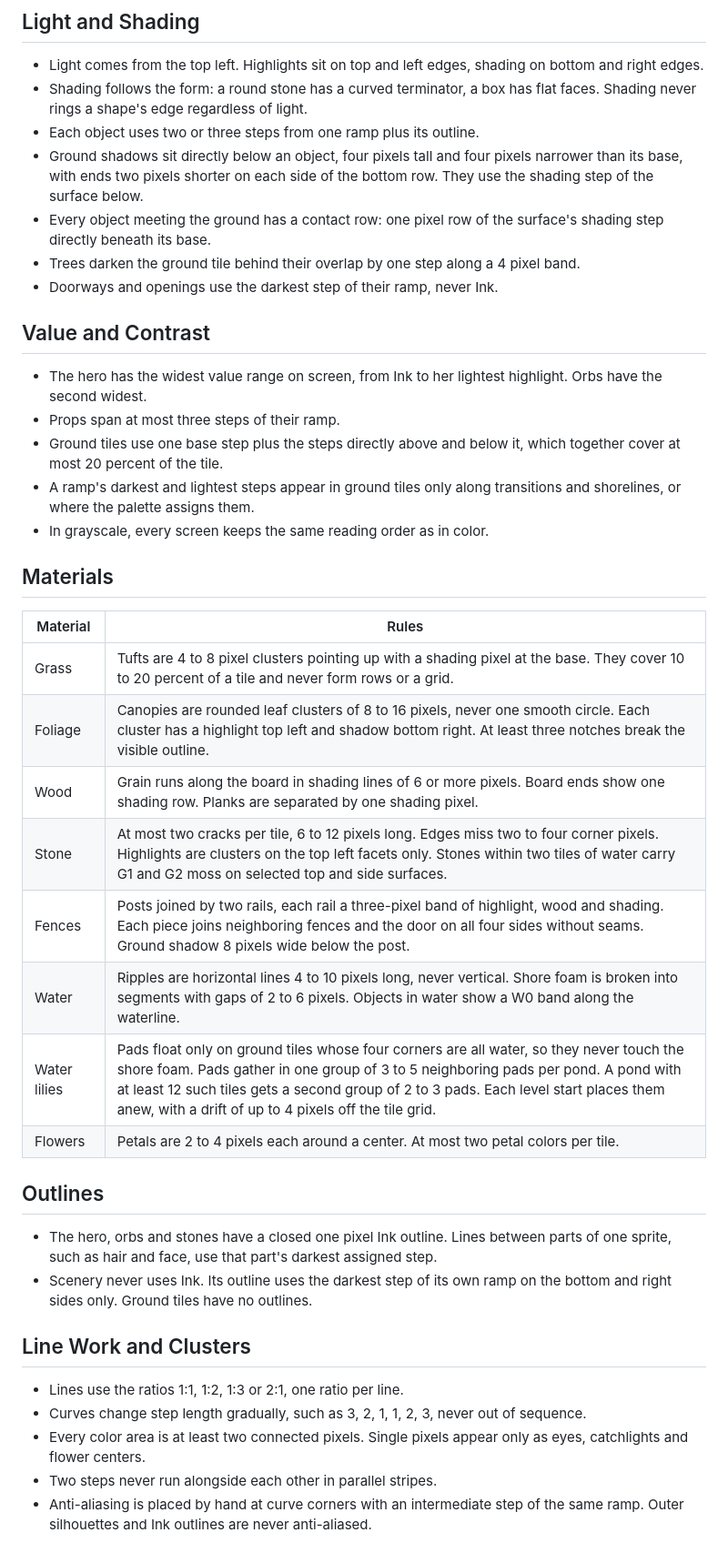
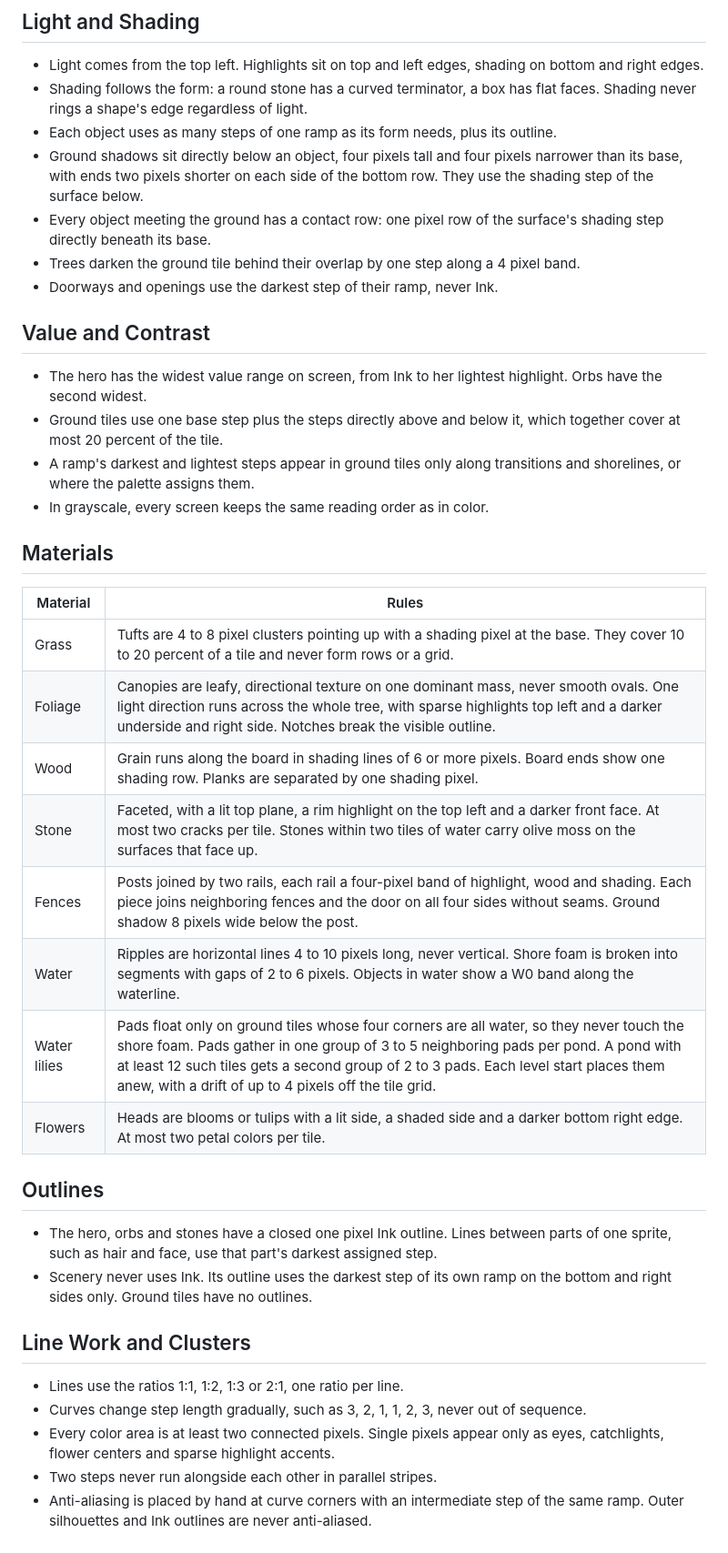
Before and after one commit to yrizos/nuki-adventure, a Markdown page: docs/sprites.md, the part around one of its changes. Shown at 91% size. GitHub-like rendering.

```diff
--- a/docs/sprites.md
+++ b/docs/sprites.md
@@ -11,7 +11,7 @@ Color codes refer to the [palette](palette.md).
 
 - Light comes from the top left. Highlights sit on top and left edges, shading on bottom and right edges.
 - Shading follows the form: a round stone has a curved terminator, a box has flat faces. Shading never rings a shape's edge regardless of light.
-- Each object uses two or three steps from one ramp plus its outline.
+- Each object uses as many steps of one ramp as its form needs, plus its outline.
 - Ground shadows sit directly below an object, four pixels tall and four pixels narrower than its base, with ends two pixels shorter on each side of the bottom row. They use the shading step of the surface below.
 - Every object meeting the ground has a contact row: one pixel row of the surface's shading step directly beneath its base.
 - Trees darken the ground tile behind their overlap by one step along a 4 pixel band.
@@ -20,7 +20,6 @@ Color codes refer to the [palette](palette.md).
 ## Value and Contrast
 
 - The hero has the widest value range on screen, from Ink to her lightest highlight. Orbs have the second widest.
-- Props span at most three steps of their ramp.
 - Ground tiles use one base step plus the steps directly above and below it, which together cover at most 20 percent of the tile.
 - A ramp's darkest and lightest steps appear in ground tiles only along transitions and shorelines, or where the palette assigns them.
 - In grayscale, every screen keeps the same reading order as in color.
@@ -30,13 +29,13 @@ Color codes refer to the [palette](palette.md).
 | Material | Rules |
 | --- | --- |
 | Grass | Tufts are 4 to 8 pixel clusters pointing up with a shading pixel at the base. They cover 10 to 20 percent of a tile and never form rows or a grid. |
-| Foliage | Canopies are rounded leaf clusters of 8 to 16 pixels, never one smooth circle. Each cluster has a highlight top left and shadow bottom right. At least three notches break the visible outline. |
+| Foliage | Canopies are leafy, directional texture on one dominant mass, never smooth ovals. One light direction runs across the whole tree, with sparse highlights top left and a darker underside and right side. Notches break the visible outline. |
 | Wood | Grain runs along the board in shading lines of 6 or more pixels. Board ends show one shading row. Planks are separated by one shading pixel. |
-| Stone | At most two cracks per tile, 6 to 12 pixels long. Edges miss two to four corner pixels. Highlights are clusters on the top left facets only. Stones within two tiles of water carry G1 and G2 moss on selected top and side surfaces. |
-| Fences | Posts joined by two rails, each rail a three-pixel band of highlight, wood and shading. Each piece joins neighboring fences and the door on all four sides without seams. Ground shadow 8 pixels wide below the post. |
+| Stone | Faceted, with a lit top plane, a rim highlight on the top left and a darker front face. At most two cracks per tile. Stones within two tiles of water carry olive moss on the surfaces that face up. |
+| Fences | Posts joined by two rails, each rail a four-pixel band of highlight, wood and shading. Each piece joins neighboring fences and the door on all four sides without seams. Ground shadow 8 pixels wide below the post. |
 | Water | Ripples are horizontal lines 4 to 10 pixels long, never vertical. Shore foam is broken into segments with gaps of 2 to 6 pixels. Objects in water show a W0 band along the waterline. |
 | Water lilies | Pads float only on ground tiles whose four corners are all water, so they never touch the shore foam. Pads gather in one group of 3 to 5 neighboring pads per pond. A pond with at least 12 such tiles gets a second group of 2 to 3 pads. Each level start places them anew, with a drift of up to 4 pixels off the tile grid. |
-| Flowers | Petals are 2 to 4 pixels each around a center. At most two petal colors per tile. |
+| Flowers | Heads are blooms or tulips with a lit side, a shaded side and a darker bottom right edge. At most two petal colors per tile. |
 
 ## Outlines
 
@@ -47,7 +46,7 @@ Color codes refer to the [palette](palette.md).
 
 - Lines use the ratios 1:1, 1:2, 1:3 or 2:1, one ratio per line.
 - Curves change step length gradually, such as 3, 2, 1, 1, 2, 3, never out of sequence.
-- Every color area is at least two connected pixels. Single pixels appear only as eyes, catchlights and flower centers.
+- Every color area is at least two connected pixels. Single pixels appear only as eyes, catchlights, flower centers and sparse highlight accents.
 - Two steps never run alongside each other in parallel stripes.
 - Anti-aliasing is placed by hand at curve corners with an intermediate step of the same ramp. Outer silhouettes and Ink outlines are never anti-aliased.
 
```
Also changed, not shown: other parts of docs/sprites.md (+2 -2 lines), docs/palette.md (+20 -17 lines).
